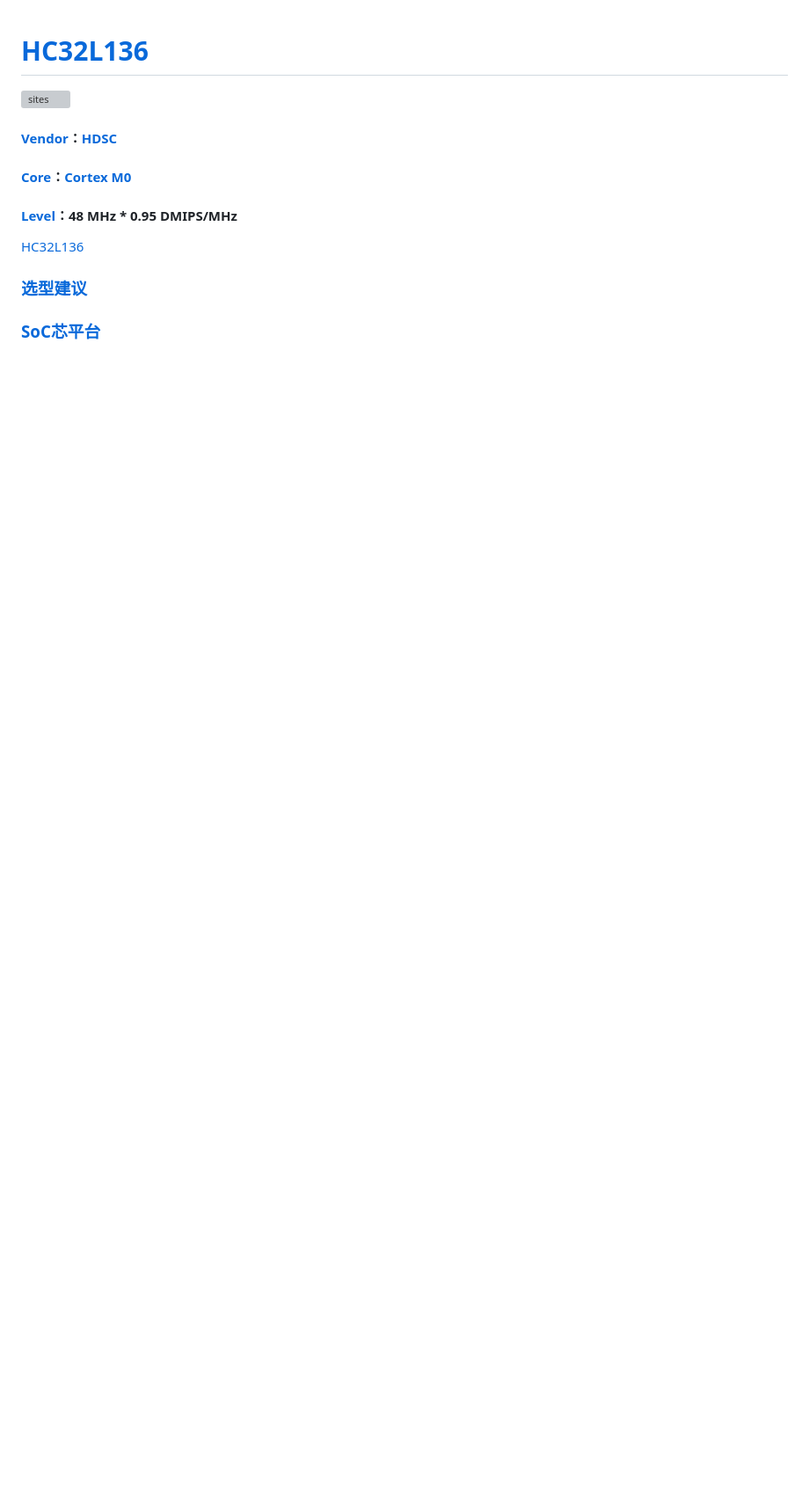
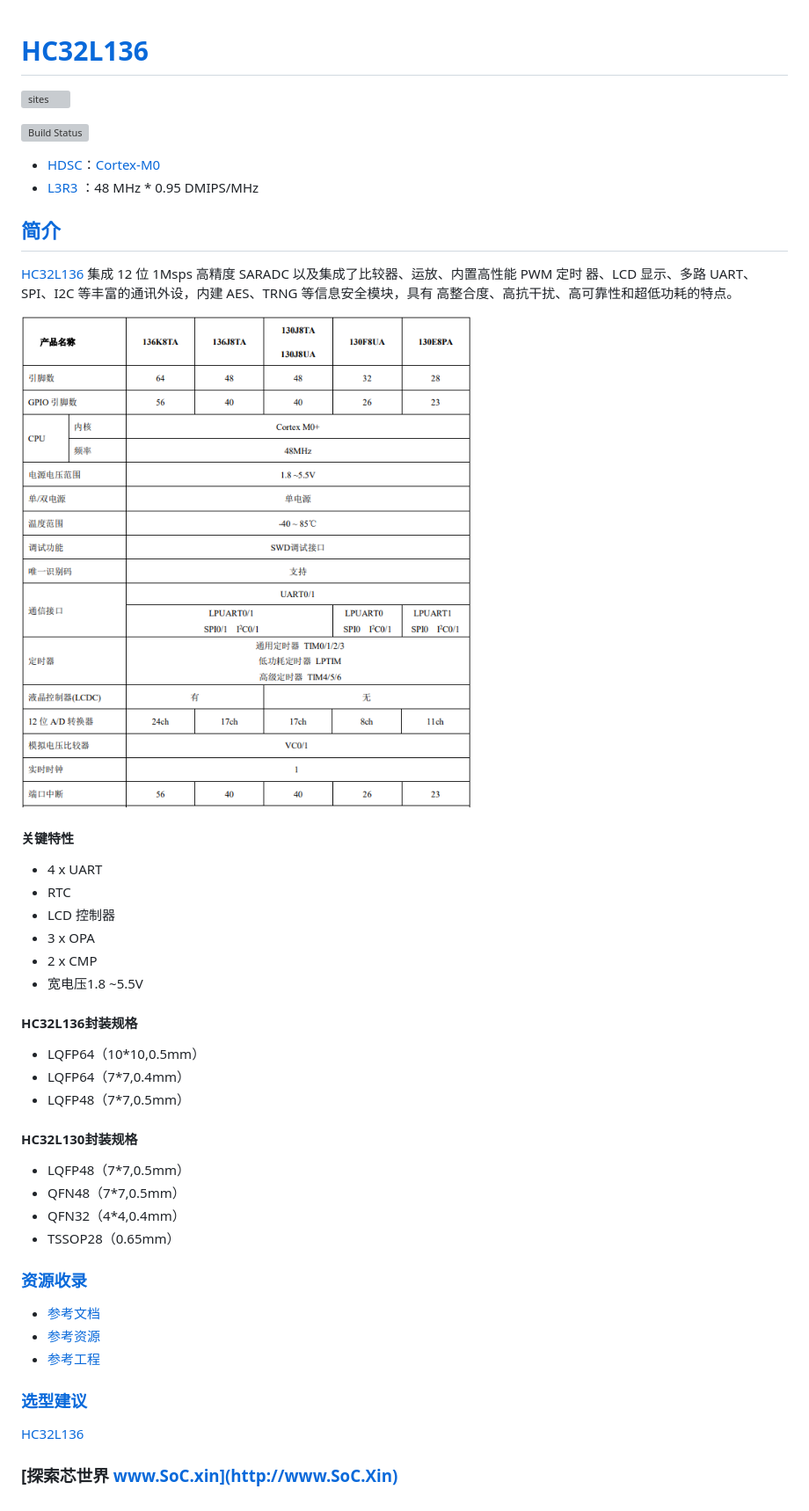
Before and after one commit to SoCXin/HC32L136, a Markdown page: README.md, the part around the change. Shown: that part at 88% size. Rendered like a GitHub page; pictures changed too: docs/HC32L136.png (added); blank space fills up the shorter version; grey boxes are pictures that could not be loaded.

Commit message:
init

```diff
--- a/README.md
+++ b/README.md
@@ -2,13 +2,49 @@
 
 [![sites](http://182.61.61.133/link/resources/SoC.png)](http://www.SoC.Xin)
 
-#### [Vendor](https://github.com/SoCXin/Vendor)：[HDSC](https://www.hdsc.com.cn/)
-#### [Core](https://github.com/SoCXin/Cortex)：[Cortex M0](https://github.com/SoCXin/CM0)
-#### [Level](https://github.com/SoCXin/Level)：48 MHz  * 0.95 DMIPS/MHz
+[![Build Status](https://github.com/SoCXin/HC32L136/workflows/src/badge.svg)](https://github.com/SoCXin/HC32L136/actions/workflows/src.yml)
+
+* [HDSC](https://www.hdsc.com.cn/)：[Cortex-M0](https://github.com/SoCXin/Cortex)
+* [L3R3](https://github.com/SoCXin/Level) ：48 MHz  * 0.95 DMIPS/MHz
+
+## [简介](https://github.com/SoCXin/HC32L136/wiki)
+
+[HC32L136](https://github.com/SoCXin/HC32L136) 集成 12 位 1Msps 高精度 SARADC 以及集成了比较器、运放、内置高性能 PWM 定时
+器、LCD 显示、多路 UART、SPI、I2C 等丰富的通讯外设，内建 AES、TRNG 等信息安全模块，具有
+高整合度、高抗干扰、高可靠性和超低功耗的特点。
+
+[![sites](docs/HC32L136.png)](https://www.hdsc.com.cn/Category84-1492)
+
+#### 关键特性
+
+* 4 x UART
+* RTC
+* LCD 控制器
+* 3 x OPA
+* 2 x CMP
+* 宽电压1.8 ~5.5V
+
+#### HC32L136封装规格
+
+* LQFP64（10*10,0.5mm）
+* LQFP64（7*7,0.4mm）
+* LQFP48（7*7,0.5mm）
+
+#### HC32L130封装规格
+
+* LQFP48（7*7,0.5mm）
+* QFN48（7*7,0.5mm）
+* QFN32（4*4,0.4mm）
+* TSSOP28（0.65mm）
+
+### [资源收录](https://github.com/SoCXin)
+
+* [参考文档](docs/)
+* [参考资源](src/)
+* [参考工程](project/)
+
+### [选型建议](https://github.com/SoCXin)
 
 [HC32L136](https://github.com/SoCXin/HC32L136)
 
-### [选型建议](https://github.com/SoCXin)
-
-
-###  [SoC芯平台](http://www.SoC.Xin)
+### [探索芯世界 www.SoC.xin](http://www.SoC.Xin)
```
Also changed, not shown: 6 other files.
